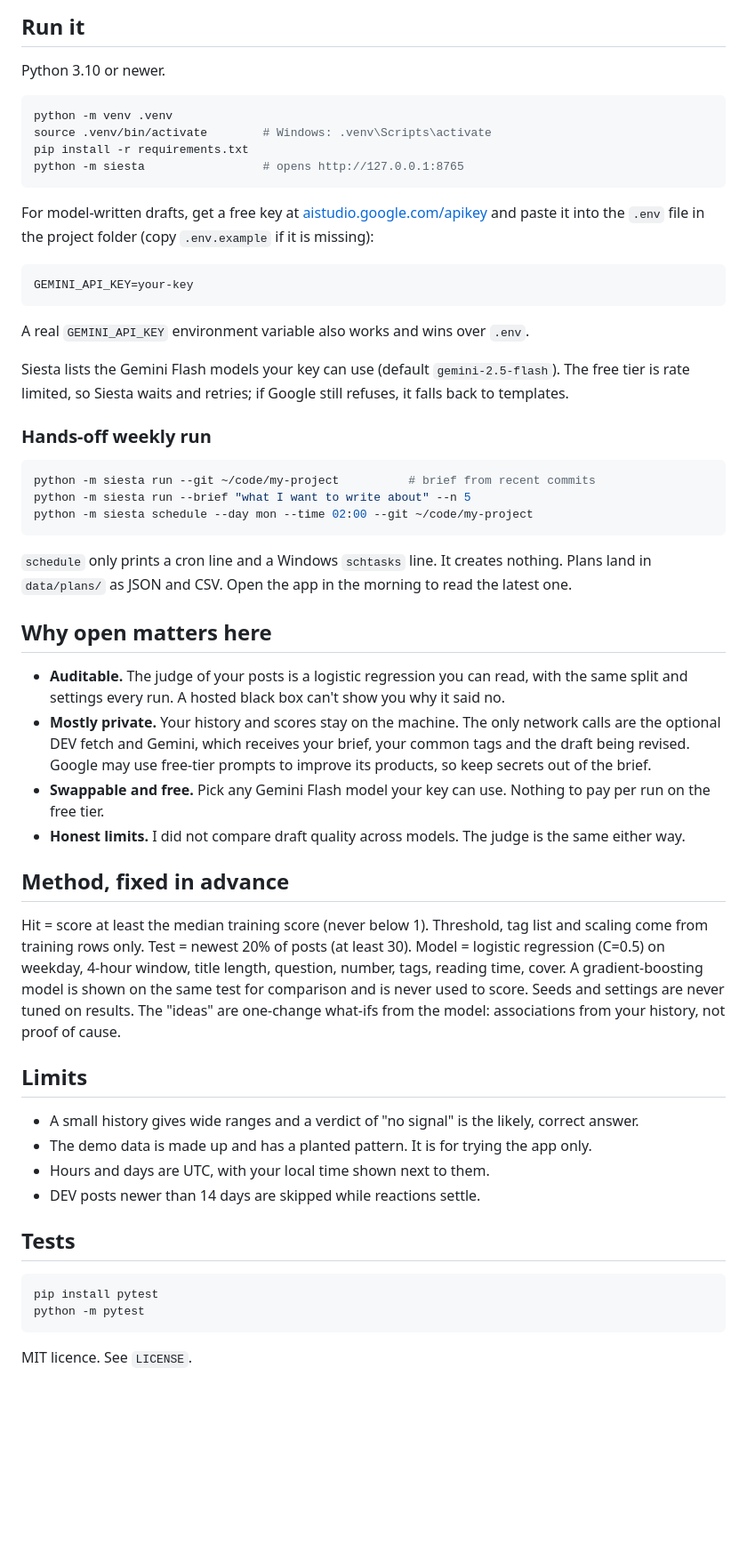
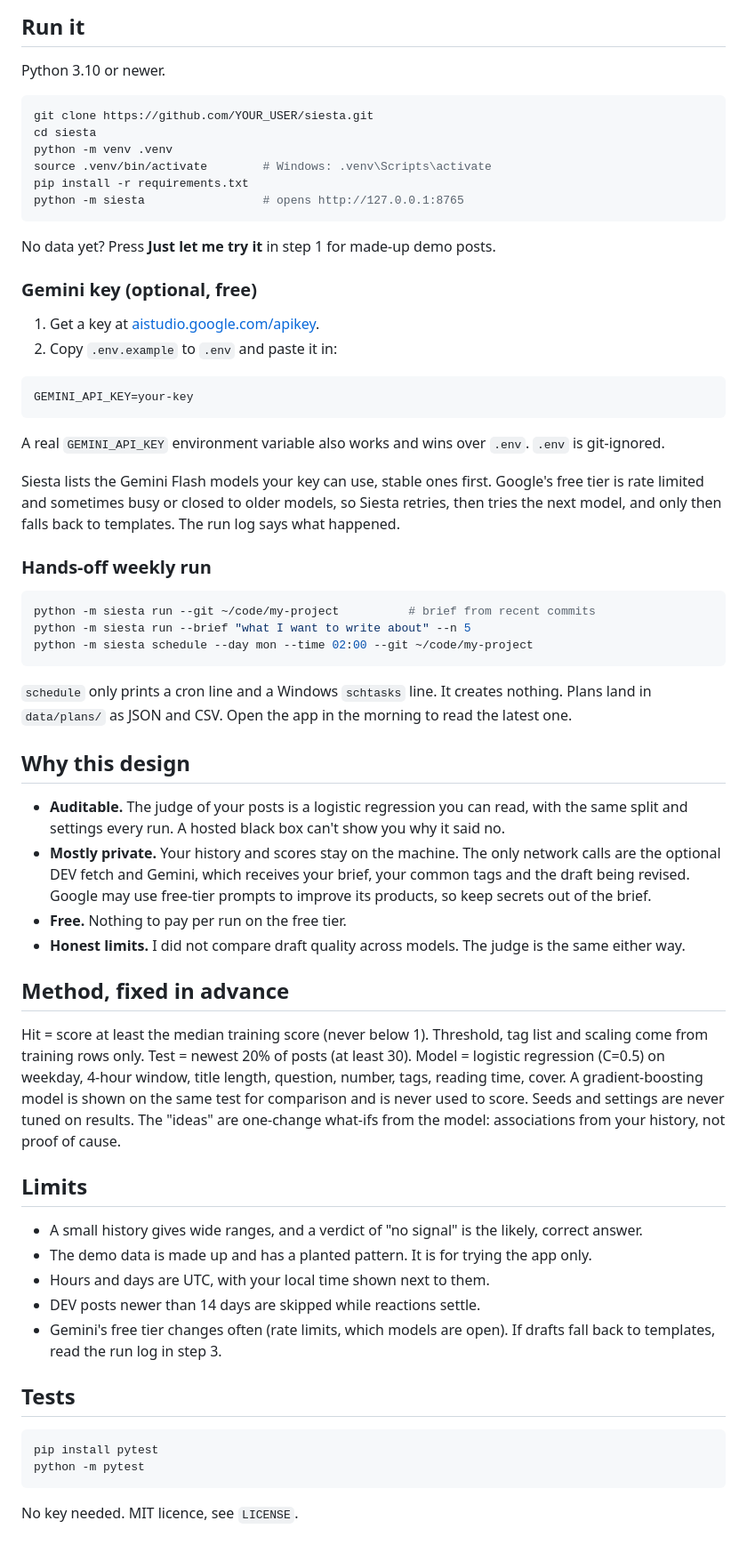
Before and after one commit to Divyansh0208/Siesta, a Markdown page: README.md, the part around one of its changes. Shown at 89% size. GitHub-like rendering; blank space fills up the shorter version.

Commit message:
Revise README
Updated README to enhance clarity and formatting.

````diff
--- a/README.md
+++ b/README.md
@@ -25,23 +29,30 @@ Without a key it falls back to plain templates, so the whole flow still works.
 Python 3.10 or newer.
 
 ```bash
+git clone https://github.com/YOUR_USER/siesta.git
+cd siesta
 python -m venv .venv
 source .venv/bin/activate        # Windows: .venv\Scripts\activate
 pip install -r requirements.txt
 python -m siesta                 # opens http://127.0.0.1:8765
 ```
 
-For model-written drafts, get a free key at [aistudio.google.com/apikey](https://aistudio.google.com/apikey)
-and paste it into the `.env` file in the project folder (copy `.env.example` if it is missing):
+No data yet? Press **Just let me try it** in step 1 for made-up demo posts.
+
+### Gemini key (optional, free)
+
+1. Get a key at [aistudio.google.com/apikey](https://aistudio.google.com/apikey).
+2. Copy `.env.example` to `.env` and paste it in:
 
 ```
 GEMINI_API_KEY=your-key
 ```
 
-A real `GEMINI_API_KEY` environment variable also works and wins over `.env`.
+A real `GEMINI_API_KEY` environment variable also works and wins over `.env`. `.env` is git-ignored.
 
-Siesta lists the Gemini Flash models your key can use (default `gemini-2.5-flash`). The free tier is
-rate limited, so Siesta waits and retries; if Google still refuses, it falls back to templates.
+Siesta lists the Gemini Flash models your key can use, stable ones first. Google's free tier is
+rate limited and sometimes busy or closed to older models, so Siesta retries, then tries the next
+model, and only then falls back to templates. The run log says what happened.
 
 ### Hands-off weekly run
 
@@ -54,14 +65,14 @@ python -m siesta schedule --day mon --time 02:00 --git ~/code/my-project
 `schedule` only prints a cron line and a Windows `schtasks` line. It creates nothing.
 Plans land in `data/plans/` as JSON and CSV. Open the app in the morning to read the latest one.
 
-## Why open matters here
+## Why this design
 
 - **Auditable.** The judge of your posts is a logistic regression you can read, with the same
   split and settings every run. A hosted black box can't show you why it said no.
 - **Mostly private.** Your history and scores stay on the machine. The only network calls are the
-  optional DEV fetch and Gemini, which receives your brief, your common tags and the draft being revised.
-  Google may use free-tier prompts to improve its products, so keep secrets out of the brief.
-- **Swappable and free.** Pick any Gemini Flash model your key can use. Nothing to pay per run on the free tier.
+  optional DEV fetch and Gemini, which receives your brief, your common tags and the draft being
+  revised. Google may use free-tier prompts to improve its products, so keep secrets out of the brief.
+- **Free.** Nothing to pay per run on the free tier.
 - **Honest limits.** I did not compare draft quality across models. The judge is the same either way.
 
 ## Method, fixed in advance
@@ -75,10 +86,12 @@ associations from your history, not proof of cause.
 
 ## Limits
 
-- A small history gives wide ranges and a verdict of "no signal" is the likely, correct answer.
+- A small history gives wide ranges, and a verdict of "no signal" is the likely, correct answer.
 - The demo data is made up and has a planted pattern. It is for trying the app only.
 - Hours and days are UTC, with your local time shown next to them.
 - DEV posts newer than 14 days are skipped while reactions settle.
+- Gemini's free tier changes often (rate limits, which models are open). If drafts fall back to
+  templates, read the run log in step 3.
 
 ## Tests
 
@@ -87,4 +100,4 @@ pip install pytest
 python -m pytest
 ```
 
-MIT licence. See `LICENSE`.
+No key needed. MIT licence, see `LICENSE`.
````
Also changed, not shown: other parts of README.md (+11 -7 lines).
